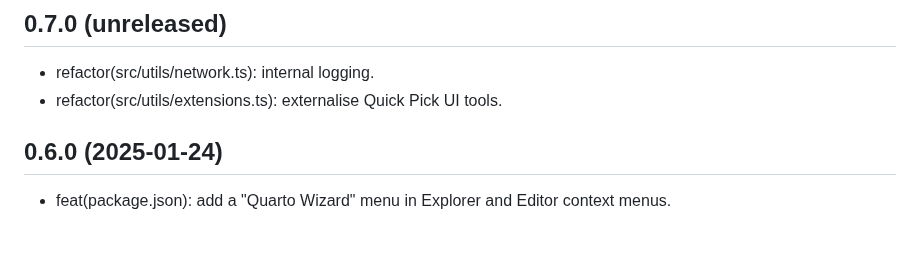
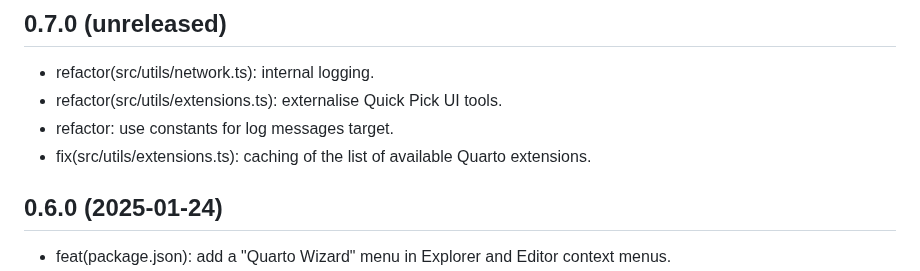
Before and after one commit to mcanouil/quarto-wizard, a Markdown page: CHANGELOG.md, the part around the change. Rendered like a GitHub page; blank space fills up the shorter version.

Commit message:
chore: update changelog

```diff
--- a/CHANGELOG.md
+++ b/CHANGELOG.md
@@ -4,6 +4,8 @@
 
 - refactor(src/utils/network.ts): internal logging.
 - refactor(src/utils/extensions.ts): externalise Quick Pick UI tools.
+- refactor: use constants for log messages target.
+- fix(src/utils/extensions.ts): caching of the list of available Quarto extensions.
 
 ## 0.6.0 (2025-01-24)
 
```
